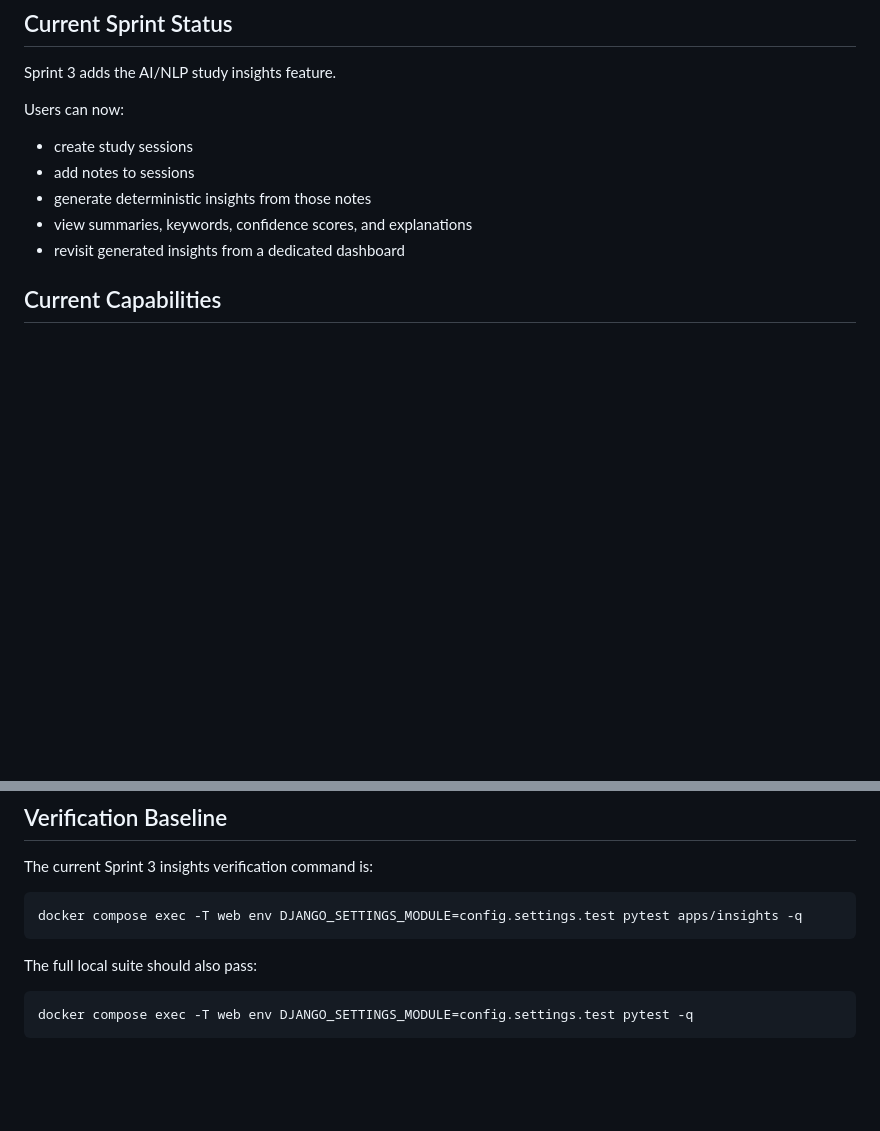
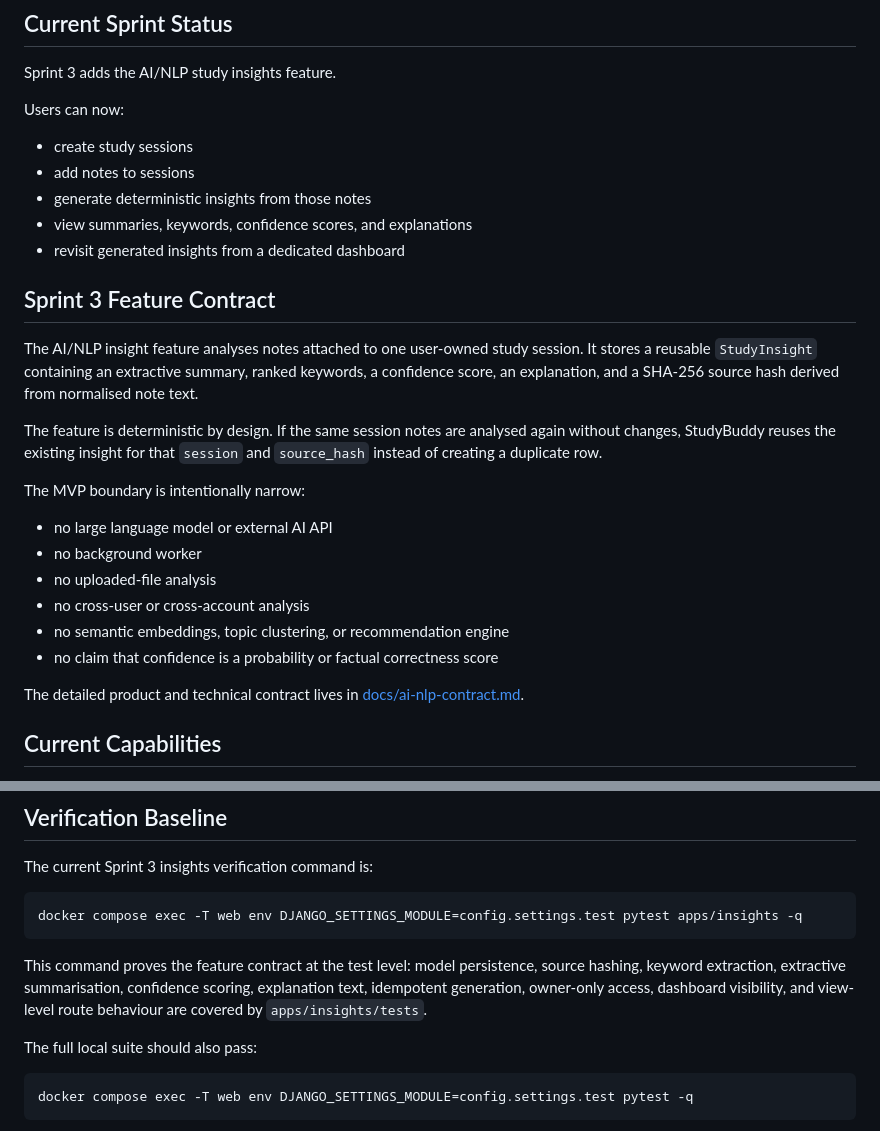
Before and after one commit to AAdewunmi/StudyBuddy-Study-Planner-Project, a Markdown page: README.md, 2 parts joined by grey strips. GitHub-like rendering; blank space fills up the shorter version.

Commit message:
docs(ai-nlp-contract): enhance feature documentation with detailed proof and MVP boundaries

````diff
--- a/README.md
+++ b/README.md
@@ -35,6 +35,29 @@ Users can now:
 - generate deterministic insights from those notes
 - view summaries, keywords, confidence scores, and explanations
 - revisit generated insights from a dedicated dashboard
+
+## Sprint 3 Feature Contract
+
+The AI/NLP insight feature analyses notes attached to one user-owned study
+session. It stores a reusable `StudyInsight` containing an extractive summary,
+ranked keywords, a confidence score, an explanation, and a SHA-256 source hash
+derived from normalised note text.
+
+The feature is deterministic by design. If the same session notes are analysed
+again without changes, StudyBuddy reuses the existing insight for that
+`session` and `source_hash` instead of creating a duplicate row.
+
+The MVP boundary is intentionally narrow:
+
+- no large language model or external AI API
+- no background worker
+- no uploaded-file analysis
+- no cross-user or cross-account analysis
+- no semantic embeddings, topic clustering, or recommendation engine
+- no claim that confidence is a probability or factual correctness score
+
+The detailed product and technical contract lives in
+[docs/ai-nlp-contract.md](docs/ai-nlp-contract.md).
 
 ## Current Capabilities
 
@@ -154,6 +177,11 @@ The current Sprint 3 insights verification command is:
 docker compose exec -T web env DJANGO_SETTINGS_MODULE=config.settings.test pytest apps/insights -q
 ```
 
+This command proves the feature contract at the test level: model persistence,
+source hashing, keyword extraction, extractive summarisation, confidence
+scoring, explanation text, idempotent generation, owner-only access, dashboard
+visibility, and view-level route behaviour are covered by `apps/insights/tests`.
+
 The full local suite should also pass:
 
 ```bash
````
Also changed, not shown: docs/ai-nlp-contract.md (+35 -0 lines).
